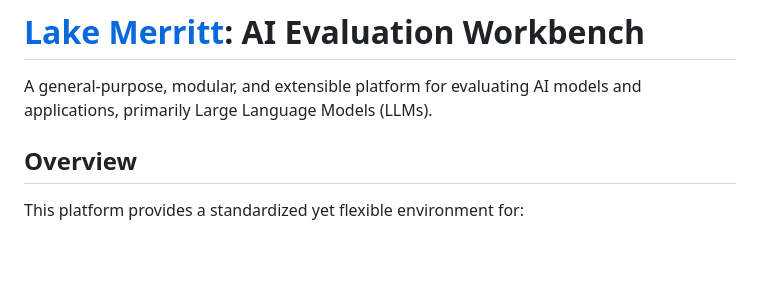
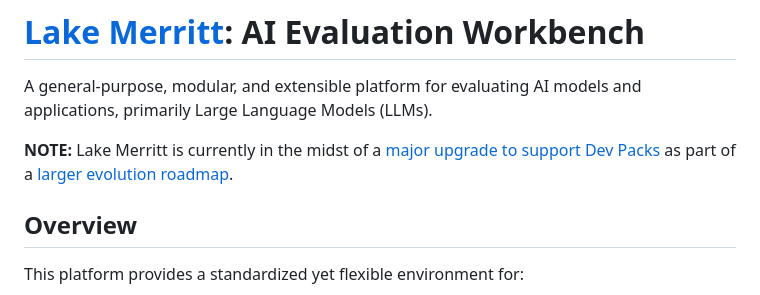
Before and after one commit to PrototypeJam/lake_merritt, a Markdown page: README.md, the part around the change. Drawn GitHub-style; blank space fills up the shorter version.

```diff
--- a/README.md
+++ b/README.md
@@ -1,6 +1,8 @@
 # [Lake Merritt](https://lakemerritt.streamlit.app/): AI Evaluation Workbench
 
 A general-purpose, modular, and extensible platform for evaluating AI models and applications, primarily Large Language Models (LLMs).
+
+**NOTE:** Lake Merritt is currently in the midst of a [major upgrade to support Dev Packs](https://github.com/PrototypeJam/lake_merritt/blob/main/docs/dev-plan.md) as part of a [larger evolution roadmap](https://github.com/PrototypeJam/lake_merritt/wiki/Dev-Plan-for-Eval-Packs-Major-Uplift).
 
 ## Overview
 
```
